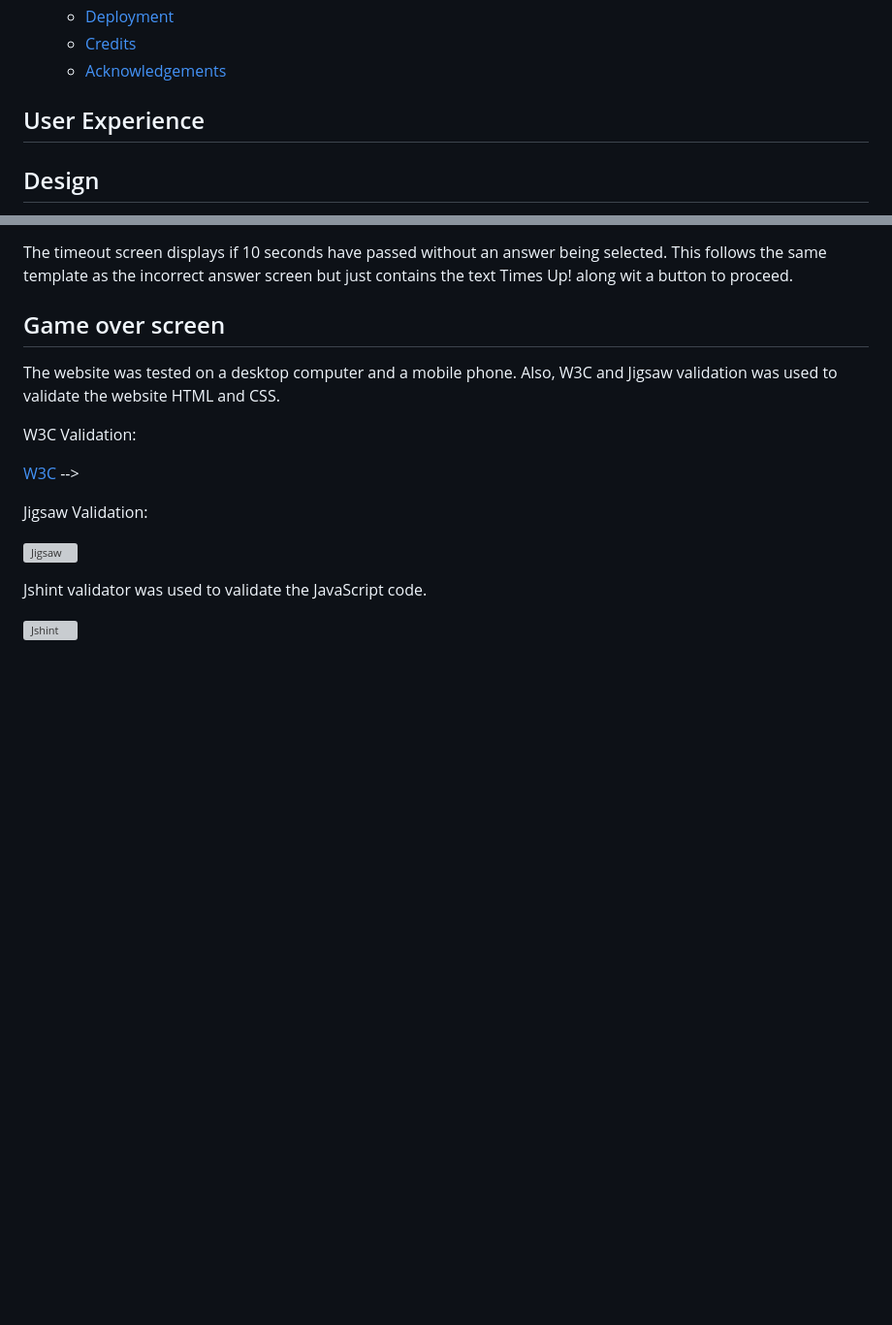
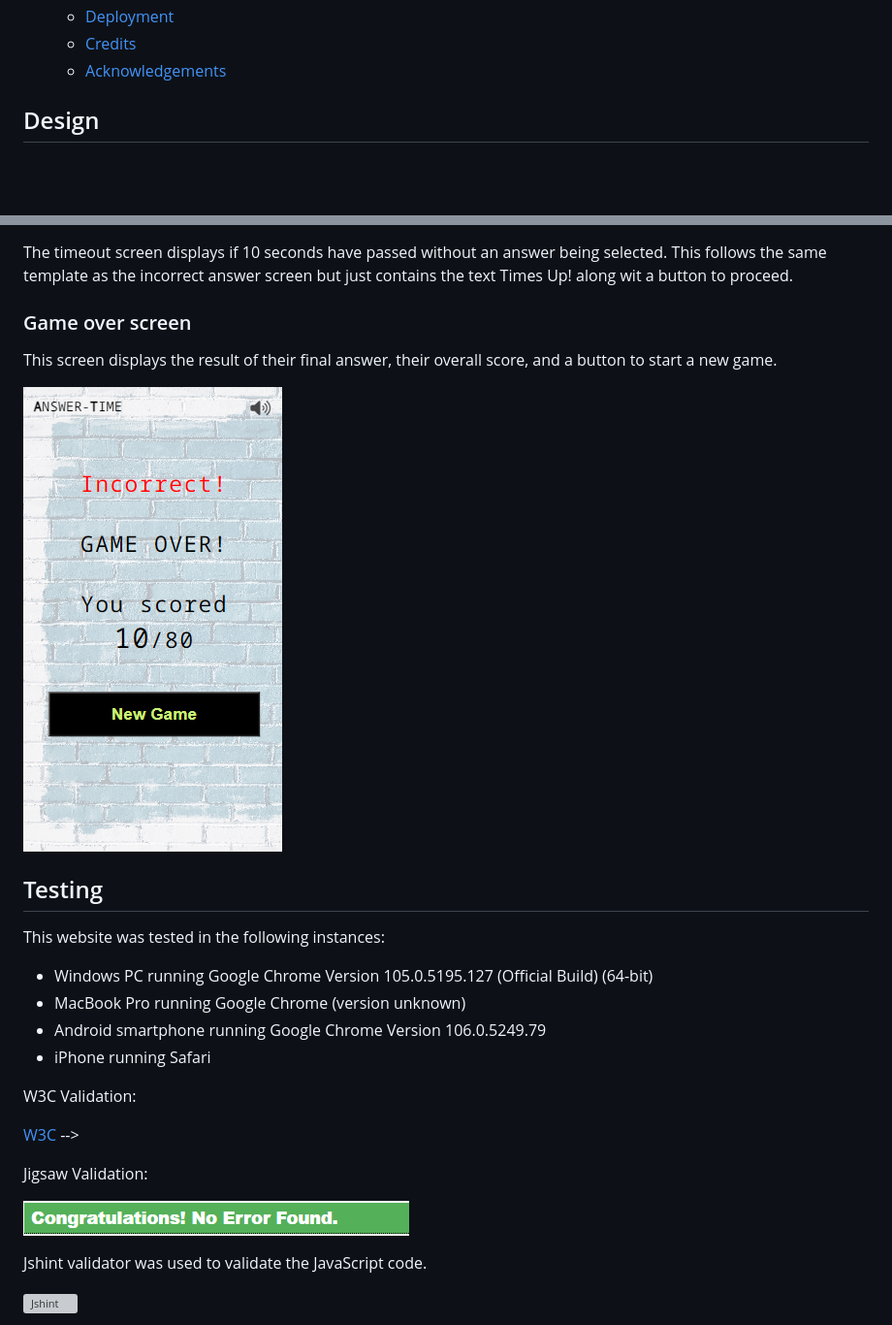
Before and after one commit to DanielMaherDev/answertime, a Markdown page: README.md, 2 parts joined by grey strips. Shown at 97% size. GitHub-like rendering; pictures changed too: assets/readmeimages/css.png (added), assets/readmeimages/game-over.png (added); blank space fills up the shorter version; grey boxes are pictures that could not be loaded.

Commit message:
add validation to readme

```diff
--- a/README.md
+++ b/README.md
@@ -33,7 +33,6 @@ The interactive code was developed in Javascript and the interface was developed
   - [Credits](#credits)
   - [Acknowledgements](#acknowledgements)
 
-## User Experience
 
 ## Design
 
@@ -104,10 +104,22 @@ The incorrect answer screen simply displays the incorrect selected answer, along
 
 The timeout screen displays if 10 seconds have passed without an answer being selected. This follows the same template as the incorrect answer screen but just contains the text Times Up! along wit a button to proceed.
 
-## Game over screen
+### Game over screen
 
-The website was tested on a desktop computer and a mobile phone.
-Also, W3C and Jigsaw validation was used to validate the website HTML and CSS.
+This screen displays the result of their final answer, their overall score, and a button to start a new game.
+
+![Game Over](assets/readmeimages/game-over.png)
+
+## Testing
+
+This website was tested in the following instances:
+ <ul>
+  <li>Windows PC running Google Chrome Version 105.0.5195.127 (Official Build) (64-bit)
+</li>
+<li>MacBook Pro running Google Chrome (version unknown)</li>
+<li>Android smartphone running Google Chrome Version 106.0.5249.79</li>
+<li>iPhone running Safari</li>
+</ul>
 
 W3C Validation:
 
@@ -115,7 +127,7 @@ W3C Validation:
 
 Jigsaw Validation:
 
-![Jigsaw](assets/images/jigsaw.png)
+![Jigsaw](assets/readmeimages/css.png)
 
 Jshint validator was used to validate the JavaScript code.
 
```
Also changed, not shown: other parts of README.md (+3 -2 lines), assets/readmeimages/jshint.png (added), assets/readmeimages/w3c.png (added), 1 other file.
